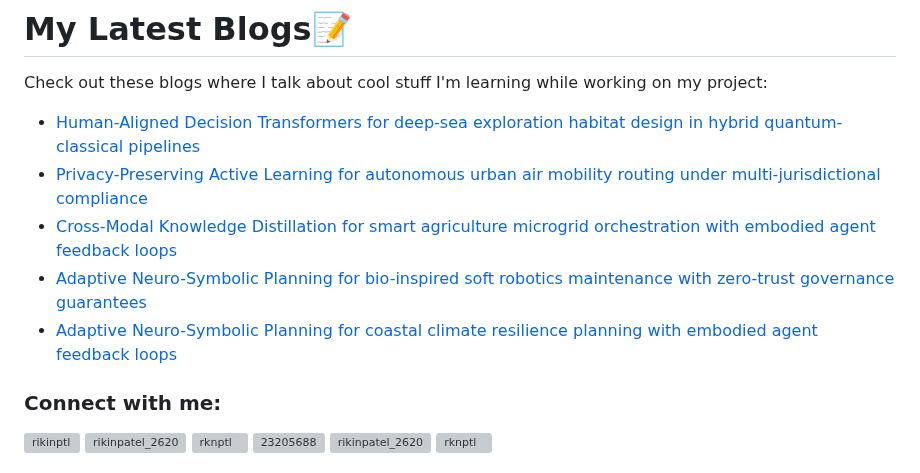
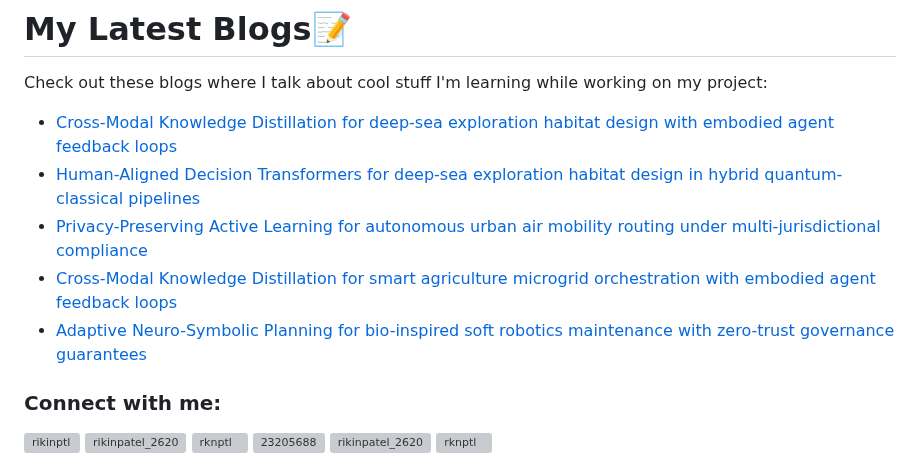
Before and after one commit to rikinptl/rikinptl, a Markdown page: README.md, the part around the change. Drawn GitHub-style; grey boxes are pictures that could not be loaded.

Commit message:
Updated with the latest blog posts

```diff
--- a/README.md
+++ b/README.md
@@ -17,11 +17,11 @@
 # My Latest Blogs📝
 Check out these blogs where I talk about cool stuff I'm learning while working on my project:
 <!-- BLOG-POST-LIST:START -->
+- [Cross-Modal Knowledge Distillation for deep-sea exploration habitat design with embodied agent feedback loops](https://dev.to/rikinptl/cross-modal-knowledge-distillation-for-deep-sea-exploration-habitat-design-with-embodied-agent-28a3)
 - [Human-Aligned Decision Transformers for deep-sea exploration habitat design in hybrid quantum-classical pipelines](https://dev.to/rikinptl/human-aligned-decision-transformers-for-deep-sea-exploration-habitat-design-in-hybrid-177i)
 - [Privacy-Preserving Active Learning for autonomous urban air mobility routing under multi-jurisdictional compliance](https://dev.to/rikinptl/privacy-preserving-active-learning-for-autonomous-urban-air-mobility-routing-under-1031)
 - [Cross-Modal Knowledge Distillation for smart agriculture microgrid orchestration with embodied agent feedback loops](https://dev.to/rikinptl/cross-modal-knowledge-distillation-for-smart-agriculture-microgrid-orchestration-with-embodied-3pak)
 - [Adaptive Neuro-Symbolic Planning for bio-inspired soft robotics maintenance with zero-trust governance guarantees](https://dev.to/rikinptl/adaptive-neuro-symbolic-planning-for-bio-inspired-soft-robotics-maintenance-with-zero-trust-2837)
-- [Adaptive Neuro-Symbolic Planning for coastal climate resilience planning with embodied agent feedback loops](https://dev.to/rikinptl/adaptive-neuro-symbolic-planning-for-coastal-climate-resilience-planning-with-embodied-agent-4hj3)
 <!-- BLOG-POST-LIST:END -->
 <h3 align="left">Connect with me:</h3>
 <p align="left">
```
